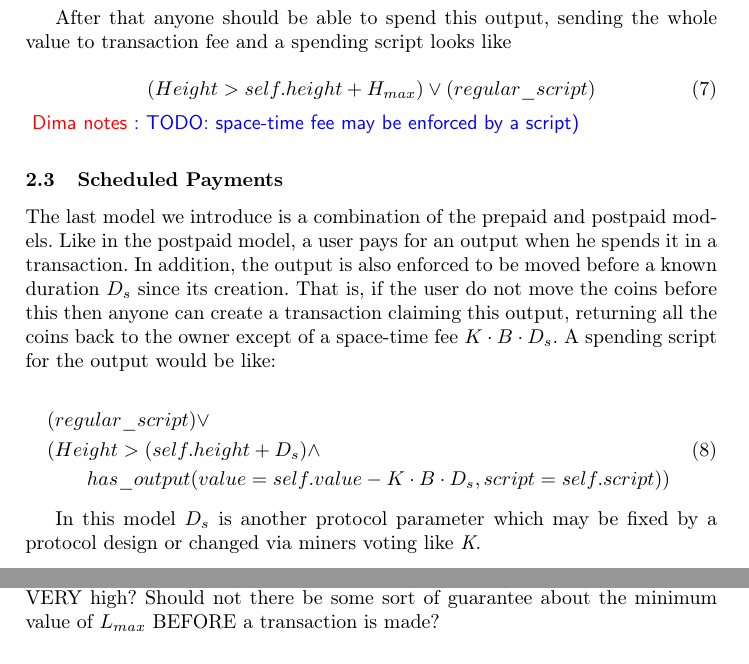
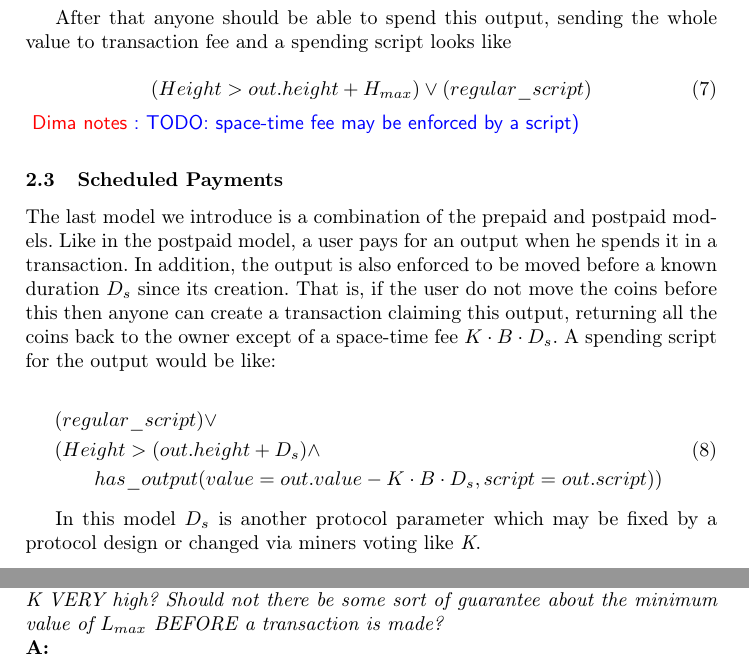
Before and after one commit to ergoplatform/spacefees, a LaTeX thesis (main.tex): two parts of pages 5 and 12 of 13 before the commit and two parts of pages 5 and 13 of 13 after it, joined at a grey line, cut so that both start at the same text. Compiled offline with pdfLaTeX.

Commit message:
self. -> out.

```diff
--- a/main.tex
+++ b/main.tex
@@ -185,7 +185,7 @@ H_{max} = {H_{creation} + {V \over {K \cdot B}}}
 After that anyone should be able to spend this output, sending the whole value to transaction fee and a spending script looks like
 
 \begin{equation}
-(Height > self.height + H_{max}) \lor (regular\_script)
+(Height > out.height + H_{max}) \lor (regular\_script)
 \end{equation}
 \dnote{TODO: space-time fee may be enforced by a script)}
 
@@ -197,8 +197,8 @@ The last model we introduce is a combination of the prepaid and postpaid models.
 \begin{align}
 \begin{split}
 &(regular\_script) \lor \\
-&(Height > (self.height + D_s) \land \\
-&\qquad has\_output(value = self.value - K \cdot B \cdot D_s, script = self.script))
+&(Height > (out.height + D_s) \land \\
+&\qquad has\_output(value = out.value - K \cdot B \cdot D_s, script = out.script))
 \end{split}
 \end{align}
 
@@ -513,6 +513,10 @@ Thus, additional subsidized space-time parameter allows to use the same blockcha
 \section{Questions and Answers}
 
 
-If the miner can fully control K, how do you prevent a miner from setting K VERY high? Should not there be some sort of guarantee about the minimum value of $L_{max}$ BEFORE a transaction is made?
+\paragraph{\textbf{Q: } Aren't there important use-cases for ``storing data forever''? Like when the ledger is used for storing property deeds or university degrees or other public, "official" documents?}~\\
+\textbf{A: }
+
+\paragraph{\textbf{Q: } If the miner can fully control K, how do you prevent a miner from setting K VERY high? Should not there be some sort of guarantee about the minimum value of $L_{max}$ BEFORE a transaction is made?}~\\
+\textbf{A: }
 
 
```
Also changed, not shown: main.tex (7 more changed lines).
